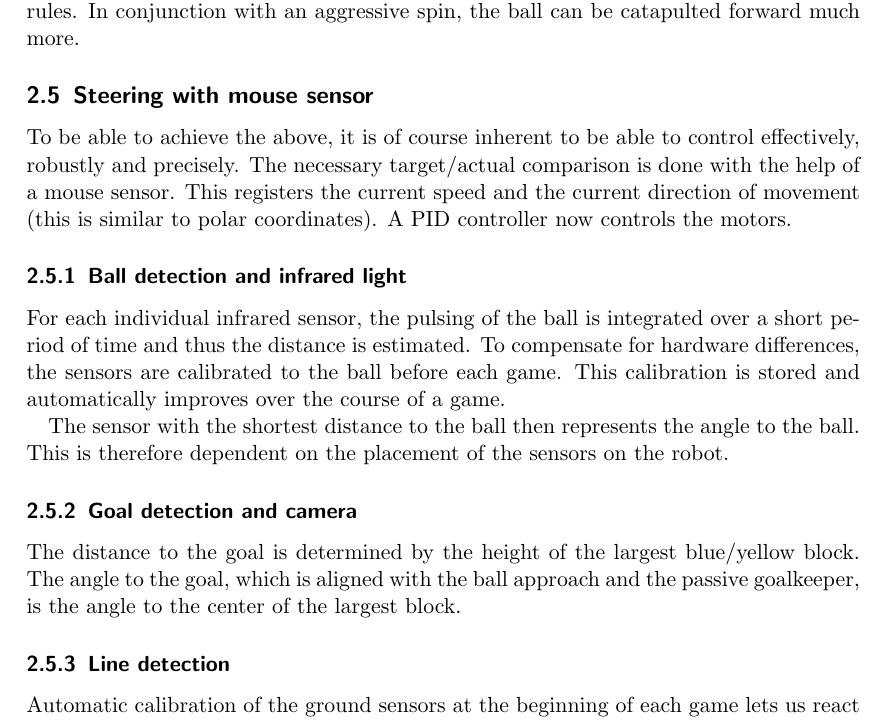
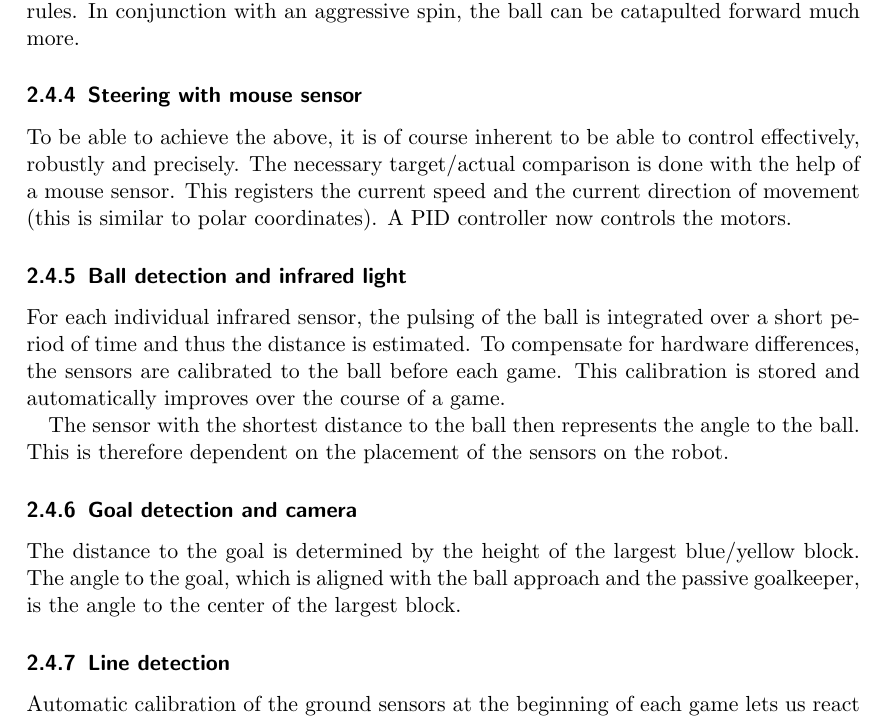
Before and after one commit to Robotik-Lessing-Gymnasium-Neu-Ulm/Robotronic-TDP-2023, a LaTeX document (main.tex, which reads chapters/dev&testing.tex): part of page 9 of 12, cut so that both start at the same text. Compiled offline with pdfLaTeX.

Commit message:
Bug fixing

```diff
--- a/chapters/dev&testing.tex
+++ b/chapters/dev&testing.tex
@@ -152,7 +152,7 @@ As long as the ball is in the ball pit, the robot aligns itself with the goal an
 \subsubsection{Shot}
 The standard shot consists of the bolt, which accelerates the ball and is subject to the rules. In conjunction with an aggressive spin, the ball can be catapulted forward much more.
 
-\subsection{Steering with mouse sensor}
+\subsubsection{Steering with mouse sensor}
 To be able to achieve the above, it is of course inherent to be able to control effectively, robustly and precisely.
 The necessary target/actual comparison is done with the help of a mouse sensor.
 This registers the current speed and the current direction of movement (this is similar to polar coordinates). A PID controller now controls the motors.
```
